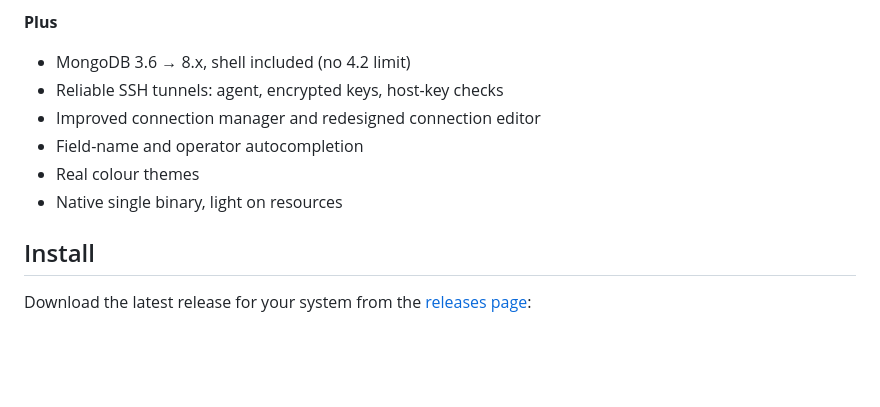
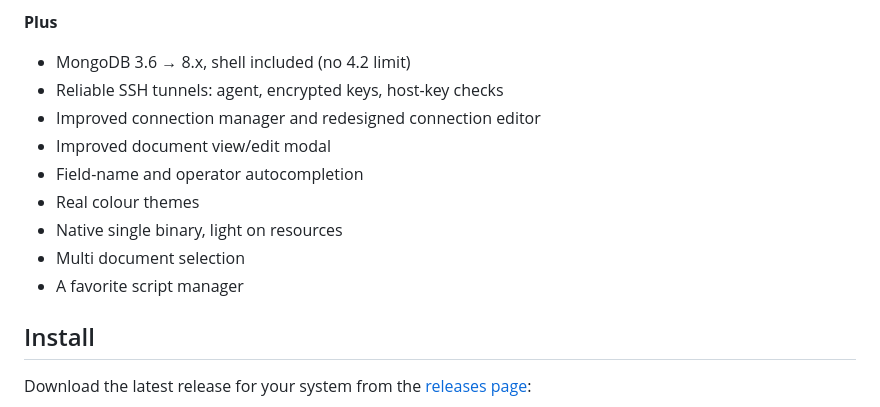
Before and after one commit to Tatayoyoh/rustyrobo, a Markdown page: README.md, the part around the change. GitHub-like rendering; blank space fills up the shorter version.

Commit message:
docs: add new features to readme

```diff
--- a/README.md
+++ b/README.md
@@ -42,9 +42,12 @@ and rebuilds it as a single native Rust binary that supports current MongoDB ver
 - MongoDB 3.6 → 8.x, shell included (no 4.2 limit)
 - Reliable SSH tunnels: agent, encrypted keys, host-key checks
 - Improved connection manager and redesigned connection editor
+- Improved document view/edit modal
 - Field-name and operator autocompletion
 - Real colour themes
 - Native single binary, light on resources
+- Multi document selection
+- A favorite script manager
 
 ## Install
 
```
